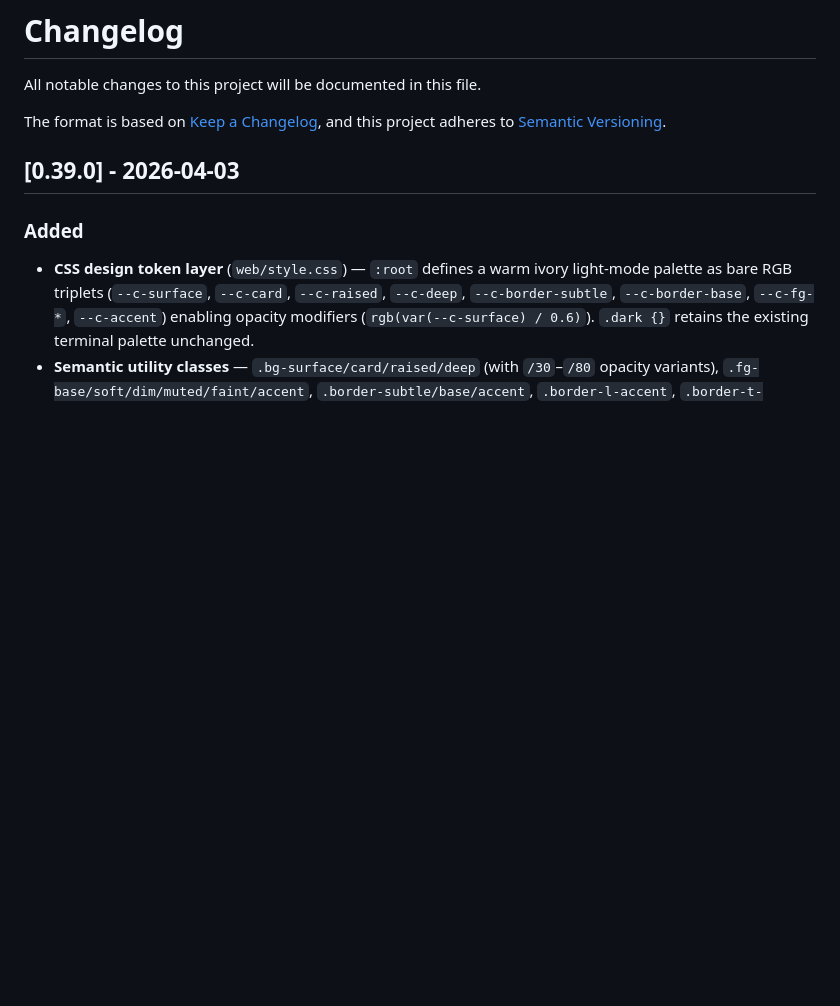
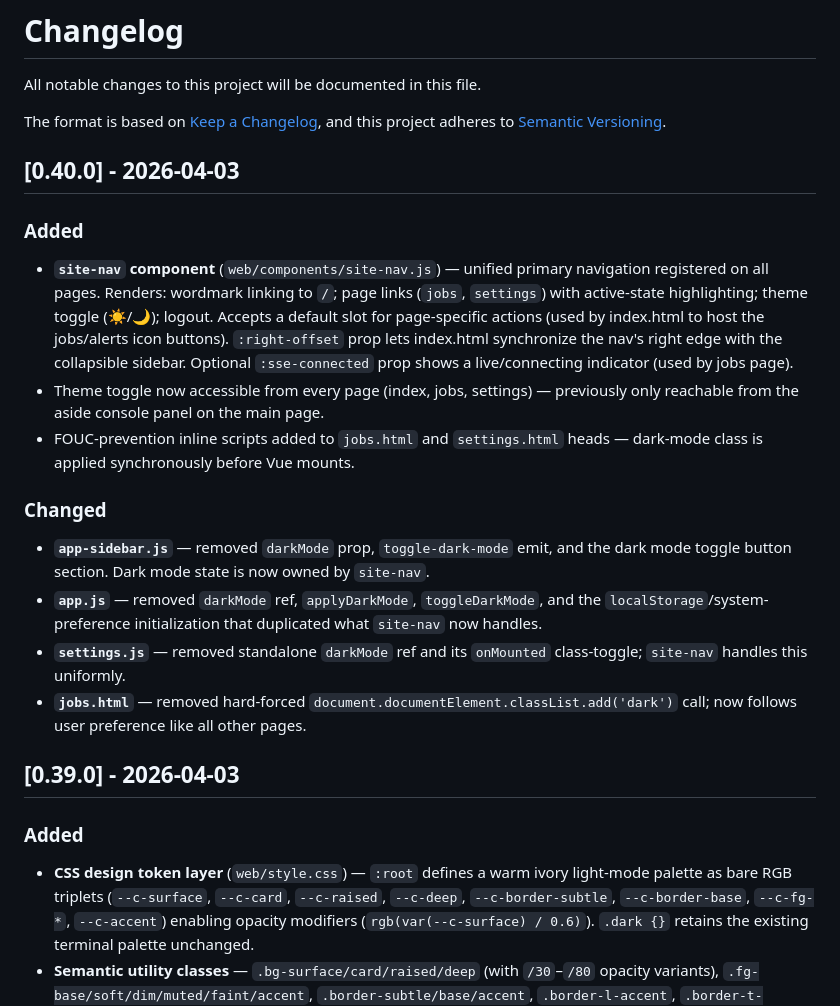
Before and after one commit to killakam3084/rss-curator, a Markdown page: CHANGELOG.md, the part around the change. GitHub-like rendering; blank space fills up the shorter version.

Commit message:
chore: CHANGELOG v0.40.0

```diff
--- a/CHANGELOG.md
+++ b/CHANGELOG.md
@@ -5,6 +5,19 @@ All notable changes to this project will be documented in this file.
 The format is based on [Keep a Changelog](https://keepachangelog.com/en/1.0.0/),
 and this project adheres to [Semantic Versioning](https://semver.org/spec/v2.0.0.html).
 
+
+## [0.40.0] - 2026-04-03
+
+### Added
+- **`site-nav` component** (`web/components/site-nav.js`) — unified primary navigation registered on all pages. Renders: wordmark linking to `/`; page links (`jobs`, `settings`) with active-state highlighting; theme toggle (☀️/🌙); logout. Accepts a default slot for page-specific actions (used by index.html to host the jobs/alerts icon buttons). `:right-offset` prop lets index.html synchronize the nav's right edge with the collapsible sidebar. Optional `:sse-connected` prop shows a live/connecting indicator (used by jobs page).
+- Theme toggle now accessible from every page (index, jobs, settings) — previously only reachable from the aside console panel on the main page.
+- FOUC-prevention inline scripts added to `jobs.html` and `settings.html` heads — dark-mode class is applied synchronously before Vue mounts.
+
+### Changed
+- **`app-sidebar.js`** — removed `darkMode` prop, `toggle-dark-mode` emit, and the dark mode toggle button section. Dark mode state is now owned by `site-nav`.
+- **`app.js`** — removed `darkMode` ref, `applyDarkMode`, `toggleDarkMode`, and the `localStorage`/system-preference initialization that duplicated what `site-nav` now handles.
+- **`settings.js`** — removed standalone `darkMode` ref and its `onMounted` class-toggle; `site-nav` handles this uniformly.
+- **`jobs.html`** — removed hard-forced `document.documentElement.classList.add('dark')` call; now follows user preference like all other pages.
 
 ## [0.39.0] - 2026-04-03
 
```
